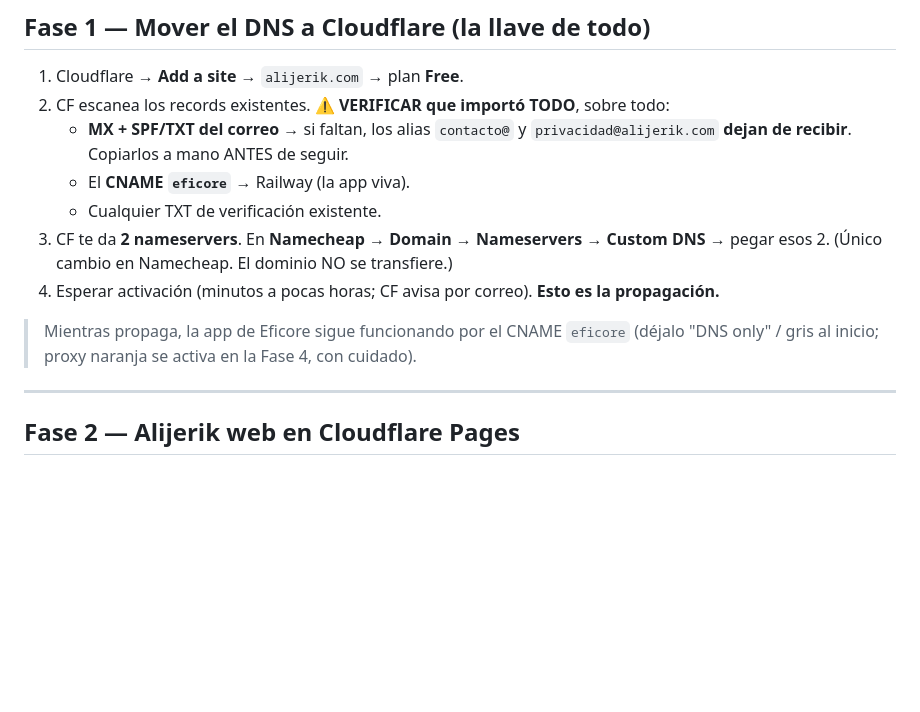
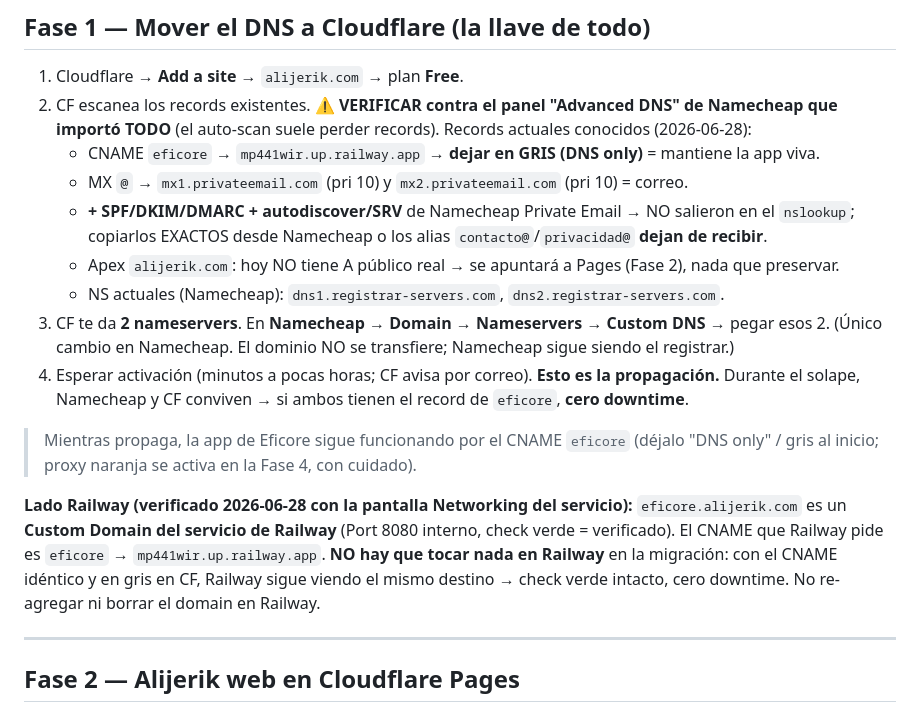
Before and after one commit to andrewleleypa/alijerik, a Markdown page: docs/DEPLOY-CLOUDFLARE.md, the part around the change. Rendered like a GitHub page; blank space fills up the shorter version.

Commit message:
docs(cloudflare): nota lado-Railway (no tocar) + correo no es sitio visible pero hay que preservarlo
Co-Authored-By: Claude Opus 4.8 <noreply@anthropic.com>

```diff
--- a/docs/DEPLOY-CLOUDFLARE.md
+++ b/docs/DEPLOY-CLOUDFLARE.md
@@ -36,17 +36,27 @@ Ya verificado en build headless 2026-06-28: las 3 rutas dan 200 (con y sin slash
 ## Fase 1 — Mover el DNS a Cloudflare (la llave de todo)
 
 1. Cloudflare → **Add a site** → `alijerik.com` → plan **Free**.
-2. CF escanea los records existentes. ⚠️ **VERIFICAR que importó TODO**, sobre todo:
-   - **MX + SPF/TXT del correo** → si faltan, los alias `contacto@` y `privacidad@alijerik.com`
-     **dejan de recibir**. Copiarlos a mano ANTES de seguir.
-   - El **CNAME `eficore`** → Railway (la app viva).
-   - Cualquier TXT de verificación existente.
+2. CF escanea los records existentes. ⚠️ **VERIFICAR contra el panel "Advanced DNS" de Namecheap
+   que importó TODO** (el auto-scan suele perder records). Records actuales conocidos (2026-06-28):
+   - CNAME `eficore` → `mp441wir.up.railway.app` → **dejar en GRIS (DNS only)** = mantiene la app viva.
+   - MX `@` → `mx1.privateemail.com` (pri 10) y `mx2.privateemail.com` (pri 10) = correo.
+   - **+ SPF/DKIM/DMARC + autodiscover/SRV** de Namecheap Private Email → NO salieron en el `nslookup`;
+     copiarlos EXACTOS desde Namecheap o los alias `contacto@`/`privacidad@` **dejan de recibir**.
+   - Apex `alijerik.com`: hoy NO tiene A público real → se apuntará a Pages (Fase 2), nada que preservar.
+   - NS actuales (Namecheap): `dns1.registrar-servers.com`, `dns2.registrar-servers.com`.
 3. CF te da **2 nameservers**. En **Namecheap → Domain → Nameservers → Custom DNS** → pegar esos 2.
-   (Único cambio en Namecheap. El dominio NO se transfiere.)
+   (Único cambio en Namecheap. El dominio NO se transfiere; Namecheap sigue siendo el registrar.)
 4. Esperar activación (minutos a pocas horas; CF avisa por correo). **Esto es la propagación.**
+   Durante el solape, Namecheap y CF conviven → si ambos tienen el record de `eficore`, **cero downtime**.
 
 > Mientras propaga, la app de Eficore sigue funcionando por el CNAME `eficore` (déjalo
 > "DNS only" / gris al inicio; proxy naranja se activa en la Fase 4, con cuidado).
+
+**Lado Railway (verificado 2026-06-28 con la pantalla Networking del servicio):** `eficore.alijerik.com`
+es un **Custom Domain del servicio de Railway** (Port 8080 interno, check verde = verificado). El CNAME
+que Railway pide es `eficore` → `mp441wir.up.railway.app`. **NO hay que tocar nada en Railway** en la
+migración: con el CNAME idéntico y en gris en CF, Railway sigue viendo el mismo destino → check verde
+intacto, cero downtime. No re-agregar ni borrar el domain en Railway.
 
 ---
 
```
